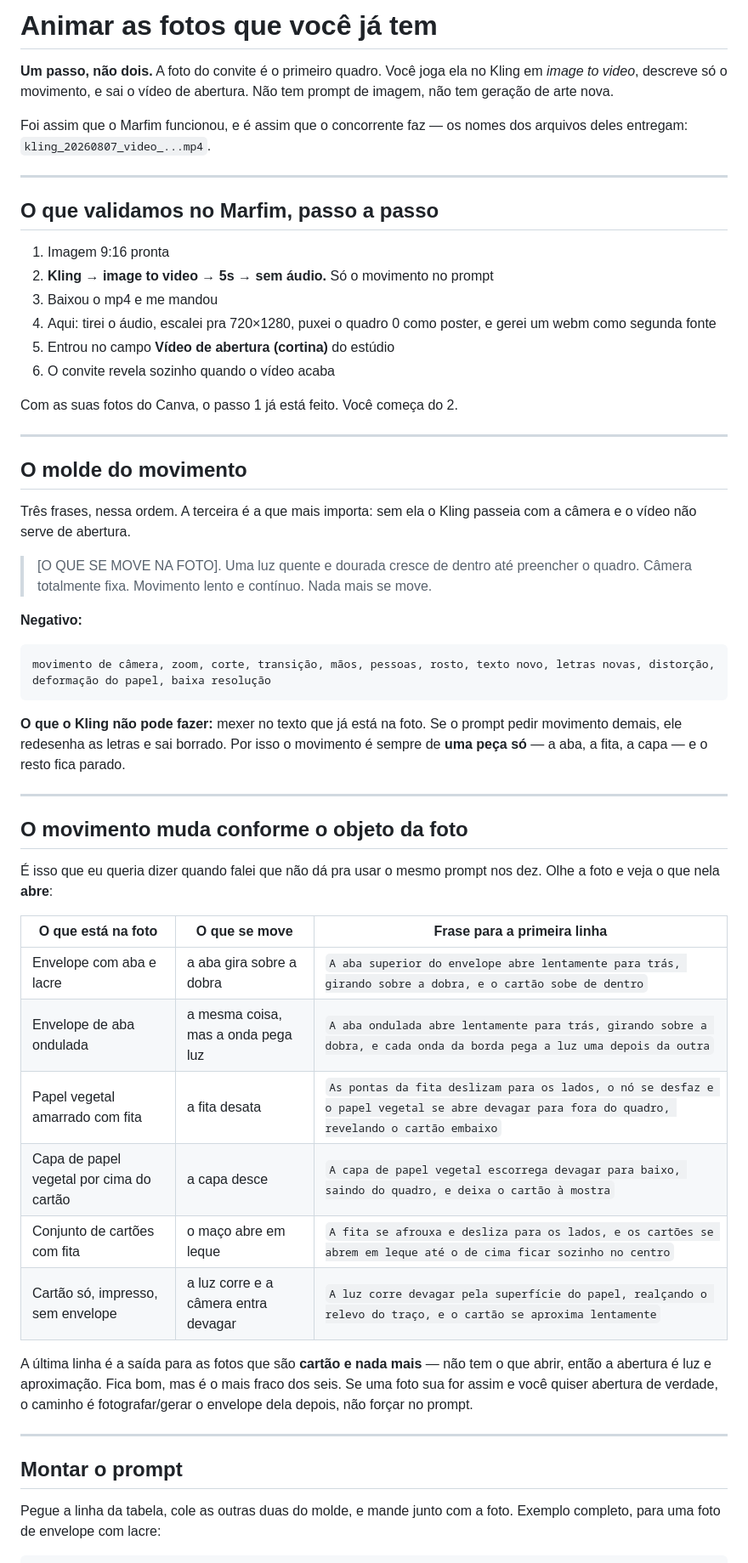
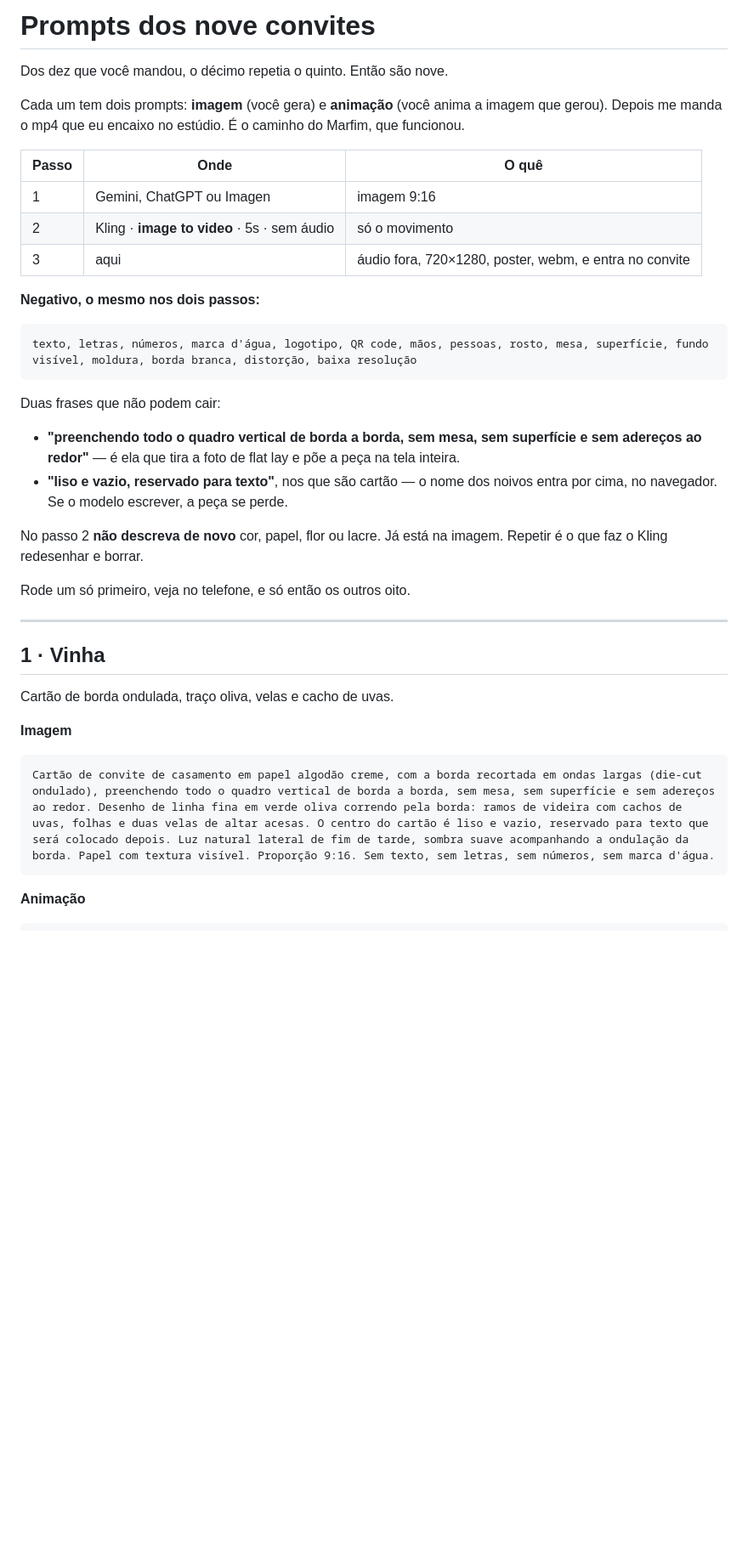
Before and after one commit to matsucamargo-byte/Convitescasamento, a Markdown page: PROMPTS-CONVITES.md, the part around one of its changes. Shown at 85% size. GitHub-like rendering; blank space fills up the shorter version.

````diff
--- a/PROMPTS-CONVITES.md
+++ b/PROMPTS-CONVITES.md
@@ -1,74 +1,48 @@
-# Animar as fotos que você já tem
+# Prompts dos nove convites
 
-**Um passo, não dois.** A foto do convite é o primeiro quadro. Você joga ela
-no Kling em *image to video*, descreve só o movimento, e sai o vídeo de
-abertura. Não tem prompt de imagem, não tem geração de arte nova.
+Dos dez que você mandou, o décimo repetia o quinto. Então são nove.
 
-Foi assim que o Marfim funcionou, e é assim que o concorrente faz — os nomes
-dos arquivos deles entregam: `kling_20260807_video_...mp4`.
+Cada um tem dois prompts: **imagem** (você gera) e **animação** (você anima a
+imagem que gerou). Depois me manda o mp4 que eu encaixo no estúdio. É o
+caminho do Marfim, que funcionou.
+
+| Passo | Onde | O quê |
+|---|---|---|
+| 1 | Gemini, ChatGPT ou Imagen | imagem 9:16 |
+| 2 | Kling · **image to video** · 5s · sem áudio | só o movimento |
+| 3 | aqui | áudio fora, 720×1280, poster, webm, e entra no convite |
+
+**Negativo, o mesmo nos dois passos:**
+
+```
+texto, letras, números, marca d'água, logotipo, QR code, mãos, pessoas, rosto, mesa, superfície, fundo visível, moldura, borda branca, distorção, baixa resolução
+```
+
+Duas frases que não podem cair:
+
+- **"preenchendo todo o quadro vertical de borda a borda, sem mesa, sem
+  superfície e sem adereços ao redor"** — é ela que tira a foto de flat lay e
+  põe a peça na tela inteira.
+- **"liso e vazio, reservado para texto"**, nos que são cartão — o nome dos
+  noivos entra por cima, no navegador. Se o modelo escrever, a peça se perde.
+
+No passo 2 **não descreva de novo** cor, papel, flor ou lacre. Já está na
+imagem. Repetir é o que faz o Kling redesenhar e borrar.
+
+Rode um só primeiro, veja no telefone, e só então os outros oito.
 
 ---
 
-## O que validamos no Marfim, passo a passo
+## 1 · Vinha
 
-1. Imagem 9:16 pronta
-2. **Kling → image to video → 5s → sem áudio.** Só o movimento no prompt
-3. Baixou o mp4 e me mandou
-4. Aqui: tirei o áudio, escalei pra 720×1280, puxei o quadro 0 como poster,
-   e gerei um webm como segunda fonte
-5. Entrou no campo **Vídeo de abertura (cortina)** do estúdio
-6. O convite revela sozinho quando o vídeo acaba
+Cartão de borda ondulada, traço oliva, velas e cacho de uvas.
 
-Com as suas fotos do Canva, o passo 1 já está feito. Você começa do 2.
-
----
-
-## O molde do movimento
-
-Três frases, nessa ordem. A terceira é a que mais importa: sem ela o Kling
-passeia com a câmera e o vídeo não serve de abertura.
-
-> [O QUE SE MOVE NA FOTO].
-> Uma luz quente e dourada cresce de dentro até preencher o quadro.
-> Câmera totalmente fixa. Movimento lento e contínuo. Nada mais se move.
-
-**Negativo:**
+**Imagem**
 
 ```
-movimento de câmera, zoom, corte, transição, mãos, pessoas, rosto, texto novo, letras novas, distorção, deformação do papel, baixa resolução
+Cartão de convite de casamento em papel algodão creme, com a borda recortada em ondas largas (die-cut ondulado), preenchendo todo o quadro vertical de borda a borda, sem mesa, sem superfície e sem adereços ao redor. Desenho de linha fina em verde oliva correndo pela borda: ramos de videira com cachos de uvas, folhas e duas velas de altar acesas. O centro do cartão é liso e vazio, reservado para texto que será colocado depois. Luz natural lateral de fim de tarde, sombra suave acompanhando a ondulação da borda. Papel com textura visível. Proporção 9:16. Sem texto, sem letras, sem números, sem marca d'água.
 ```
 
-**O que o Kling não pode fazer:** mexer no texto que já está na foto. Se o
-prompt pedir movimento demais, ele redesenha as letras e sai borrado. Por
-isso o movimento é sempre de **uma peça só** — a aba, a fita, a capa — e o
-resto fica parado.
-
----
-
-## O movimento muda conforme o objeto da foto
-
-É isso que eu queria dizer quando falei que não dá pra usar o mesmo prompt
-nos dez. Olhe a foto e veja o que nela **abre**:
-
-| O que está na foto | O que se move | Frase para a primeira linha |
-|---|---|---|
-| Envelope com aba e lacre | a aba gira sobre a dobra | `A aba superior do envelope abre lentamente para trás, girando sobre a dobra, e o cartão sobe de dentro` |
-| Envelope de aba ondulada | a mesma coisa, mas a onda pega luz | `A aba ondulada abre lentamente para trás, girando sobre a dobra, e cada onda da borda pega a luz uma depois da outra` |
-| Papel vegetal amarrado com fita | a fita desata | `As pontas da fita deslizam para os lados, o nó se desfaz e o papel vegetal se abre devagar para fora do quadro, revelando o cartão embaixo` |
-| Capa de papel vegetal por cima do cartão | a capa desce | `A capa de papel vegetal escorrega devagar para baixo, saindo do quadro, e deixa o cartão à mostra` |
-| Conjunto de cartões com fita | o maço abre em leque | `A fita se afrouxa e desliza para os lados, e os cartões se abrem em leque até o de cima ficar sozinho no centro` |
-| Cartão só, impresso, sem envelope | a luz corre e a câmera entra devagar | `A luz corre devagar pela superfície do papel, realçando o relevo do traço, e o cartão se aproxima lentamente` |
-
-A última linha é a saída para as fotos que são **cartão e nada mais** — não
-tem o que abrir, então a abertura é luz e aproximação. Fica bom, mas é o mais
-fraco dos seis. Se uma foto sua for assim e você quiser abertura de verdade,
-o caminho é fotografar/gerar o envelope dela depois, não forçar no prompt.
-
----
-
-## Montar o prompt
-
-Pegue a linha da tabela, cole as outras duas do molde, e mande junto com a
-foto. Exemplo completo, para uma foto de envelope com lacre:
+**Animação**
 
 ```
````
Also changed, not shown: other parts of PROMPTS-CONVITES.md (+152 -48 lines).
